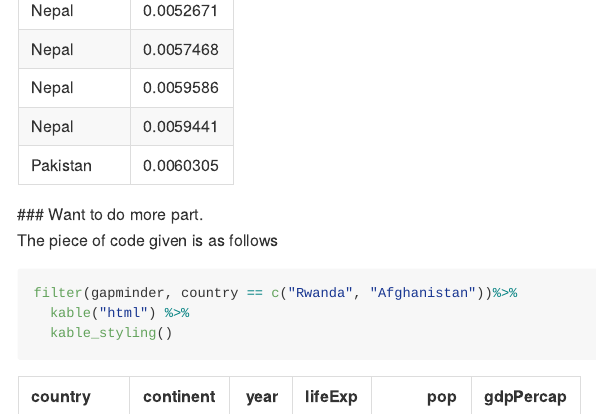
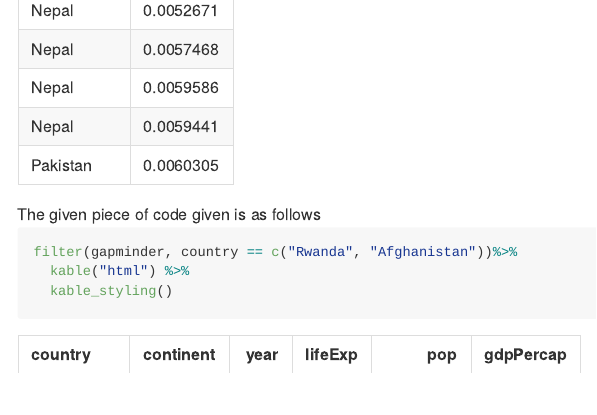
Before and after one commit to abishekarun/STAT545-hw-rajendran-arun, an R Markdown document (hw02/hw02_gapminder.Rmd): the page in a window 1100 px wide, from 12840 px down. The pictures show the output file hw02/hw02_gapminder.md that the author committed with the source, drawn offline in the style of GitHub; long lines of code are wrapped.

Commit message:
small change..

````diff
--- a/hw02/hw02_gapminder.Rmd
+++ b/hw02/hw02_gapminder.Rmd
@@ -286,9 +286,7 @@ gapminder %>%
 ```
 
 
-###Want to do more part.
-
-The piece of code given is as follows
+The given piece of code given is as follows
 
 ```{r}
 filter(gapminder, country == c("Rwanda", "Afghanistan"))%>%
````
Also changed, not shown: hw02/hw02_gapminder.md.
